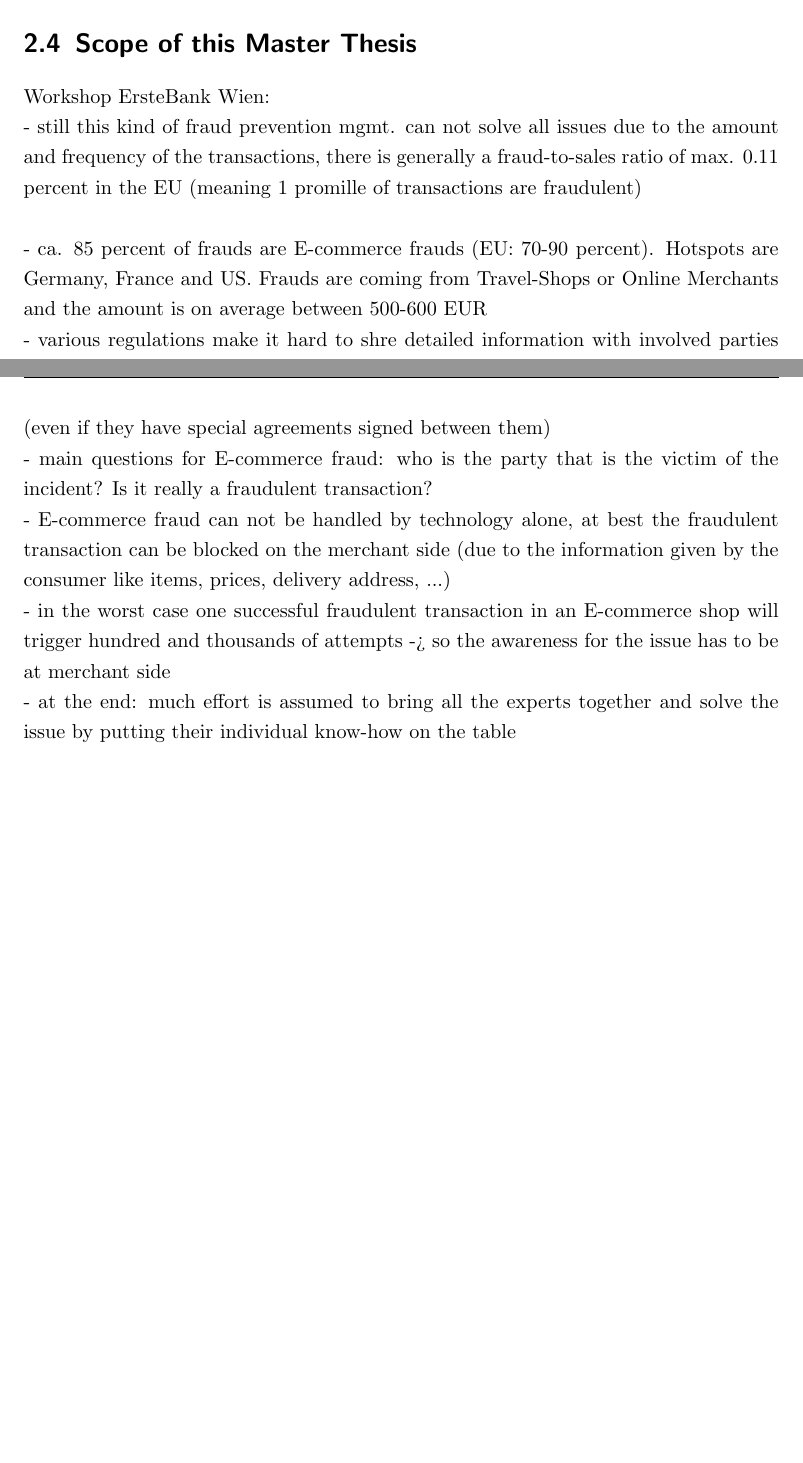
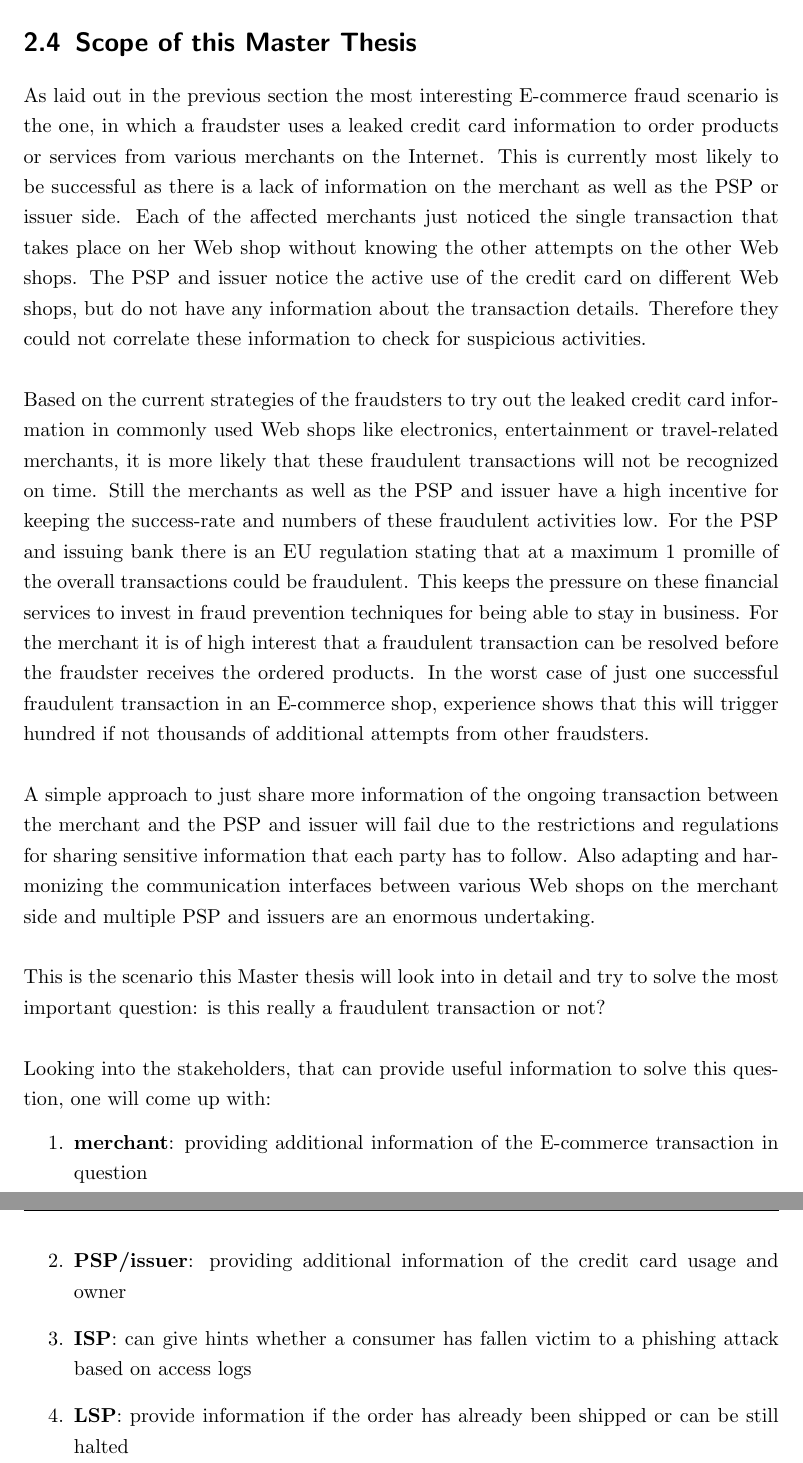
Before and after one commit to appelgriebsch/master-thesis, a LaTeX thesis (MasterThesis.tex, which reads chapter/scope.tex): two parts of pages 26 and 27 of 59 before the commit and two parts of pages 27 and 28 of 60 after it, joined at a grey line, cut so that both start at the same text, the shorter picture padded with empty space. Compiled offline with pdfLaTeX.

Commit message:
MT scope

```diff
--- a/chapter/scope.tex
+++ b/chapter/scope.tex
@@ -3,17 +3,21 @@
 \section{Scope of this Master Thesis}
 \label{sec:scope_thesis}
 
-Workshop ErsteBank Wien: \\
-- still this kind of fraud prevention mgmt. can not solve all issues due to the amount and frequency of the transactions, there is generally a
-fraud-to-sales ratio of max. 0.11 percent in the EU (meaning 1 promille of transactions are fraudulent) \\
+As laid out in the previous section the most interesting E-commerce fraud scenario is the one, in which a fraudster uses a leaked credit card information to order products or services from various merchants on the Internet. This is currently most likely to be successful as there is a lack of information on the merchant as well as the \gls{PSP} or issuer side. Each of the affected merchants just noticed the single transaction that takes place on her Web shop without knowing the other attempts on the other Web shops. The \gls{PSP} and issuer notice the active use of the credit card on different Web shops, but do not have any information about the transaction details. Therefore they could not correlate these information to check for suspicious activities. \\
 
-- ca. 85 percent of frauds are E-commerce frauds (EU: 70-90 percent). Hotspots are Germany, France and US. Frauds are coming from Travel-Shops or Online Merchants and the amount is on average between 500-600 EUR \\
-- various regulations make it hard to shre detailed information with involved parties (even if they have special agreements signed between them) \\
-- main questions for E-commerce fraud: who is the party that is the victim of the incident? Is it really a fraudulent transaction? \\
-- E-commerce fraud can not be handled by technology alone, at best the fraudulent transaction can be blocked on the merchant side (due to the information given by the consumer like items, prices, delivery address, ...) \\
-- in the worst case one successful fraudulent transaction in an E-commerce shop will trigger hundred and thousands of attempts -> so the awareness for the issue has to be at merchant side \\
-- at the end: much effort is assumed to bring all the experts together and solve the issue by putting their individual know-how on the table \\
+Based on the current strategies of the fraudsters to try out the leaked credit card information in commonly used Web shops like electronics, entertainment or travel-related merchants, it is more likely that these fraudulent transactions will not be recognized on time. Still the merchants as well as the \gls{PSP} and issuer have a high incentive for keeping the success-rate and numbers of these fraudulent activities low. For the \gls{PSP} and issuing bank there is an EU regulation stating that at a maximum 1 promille of the overall transactions could be fraudulent. This keeps the pressure on these financial services to invest in fraud prevention techniques for being able to stay in business. For the merchant it is of high interest that a fraudulent transaction can be resolved before the fraudster receives the ordered products. In the worst case of just one successful fraudulent transaction in an E-commerce shop, experience shows that this will trigger hundred if not thousands of additional attempts from other fraudsters. \\
 
+A simple approach to just share more information of the ongoing transaction between the merchant and the \gls{PSP} and issuer will fail due to the restrictions and regulations for sharing sensitive information that each party has to follow. Also adapting and harmonizing the communication interfaces between various Web shops on the merchant side and multiple \gls{PSP} and issuers are an enormous undertaking. \\
 
+This is the scenario this Master thesis will look into in detail and try to solve the most important question: is this really a fraudulent transaction or not? \\
+
+Looking into the stakeholders, that can provide useful information to solve this question, one will come  up with:\@
+
+\begin{enumerate}
+    \item \textbf{merchant}: providing additional information of the E-commerce transaction in question
+    \item \textbf{\gls{PSP}/issuer}: providing additional information of the credit card usage and owner
+    \item \textbf{\gls{ISP}}: can give hints whether a consumer has fallen victim to a phishing attack based on access logs
+    \item \textbf{\gls{LSP}}: provide information if the order has already been shipped or can be still halted
+\end{enumerate}
 
 % section scope_thesis (end)
```
Also changed, not shown: chapter/attacks.tex (+3 -3 lines), MasterThesis.pdf.
